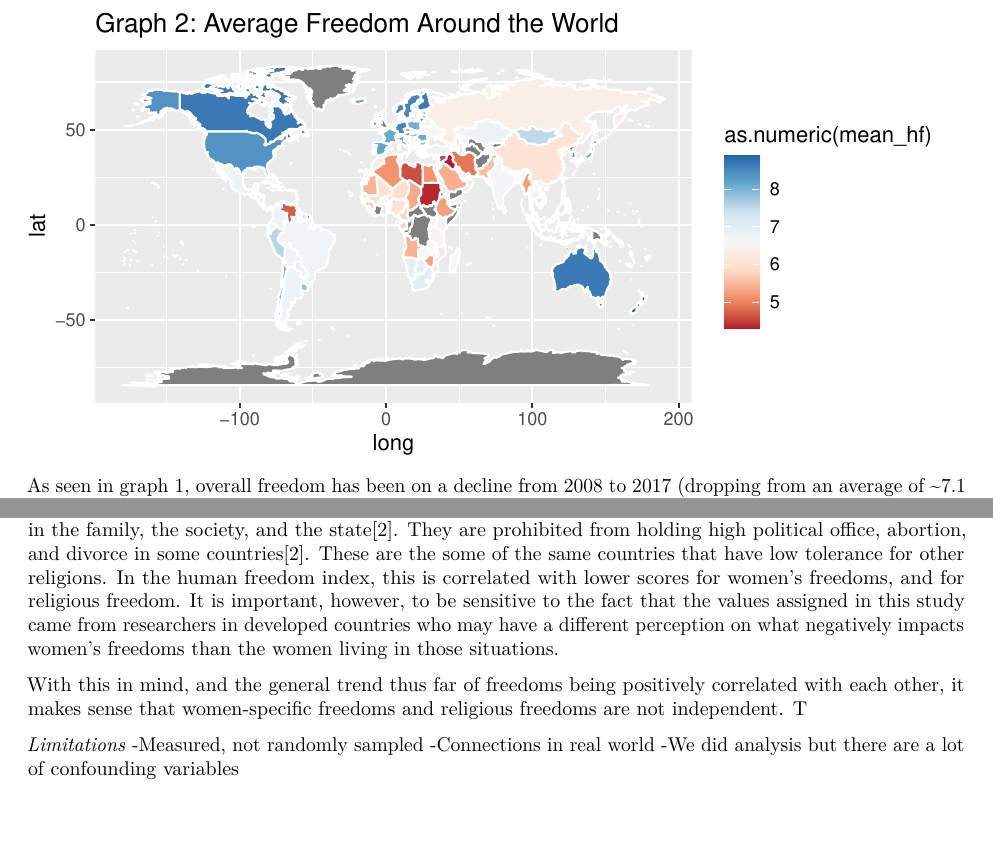
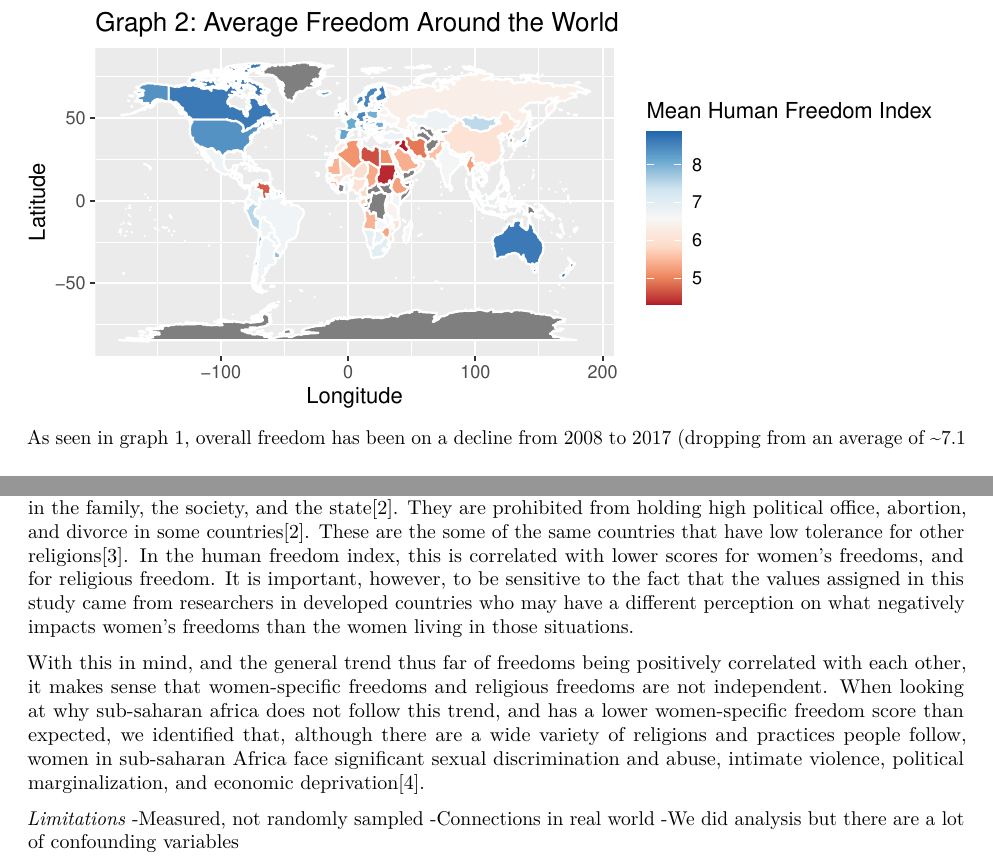
Before and after one commit to lynne-wang/Human-Freedom-Index-Project, an R Markdown document (human-freedom-index.rmd): two parts of pages 6 and 20 of 20 before the commit and two parts of pages 5 and 19 of 19 after it, joined at a grey line, cut so that both start at the same text, the shorter picture padded with empty space. The pictures show the output file human-freedom-index.pdf that the author committed with the source.

Commit message:
disc edits

````diff
--- a/human-freedom-index.rmd
+++ b/human-freedom-index.rmd
@@ -91,7 +91,8 @@ ggplot(freedom_map, mapping = aes(long, lat, group = group)) +
   coord_fixed(1.3) +
   geom_polygon(aes(fill = as.numeric(mean_hf)), color = "white") +
   scale_fill_distiller(palette ="RdBu", direction = 1) +
-  labs(title = "Graph 2: Average Freedom Around the World")
+  labs(title = "Graph 2: Average Freedom Around the World", x = "Longitude",
+       y = "Latitude", fill = "Mean Human Freedom Index")
 ```
 
 As seen in graph 1, overall freedom has been on a decline from 2008 to 2017 (dropping from an average of ~7.1 to ~6.9), in accordance with our initial hypothesis. Graph 2 shows us that developed countries, particularly those in North America, Western Europe, and Oceania had higher overall freedom scores across the board (> 7), shown in dark blue. Meanwhile, developing countries in Africa had significantly lower overall freedom scores across the board (< 6), shown in dark red. Countries in South America, Eastern Europe, and Asia fell somewhere near the middle (6-7), shown in light blue or light red.
@@ -652,9 +651,9 @@ It is not surprising to see that women-specific freedoms and overall human freed
 
 We also saw in the above discussion that overall freedom is trending downward. If we know that women-specific freedoms and other freedoms are correlated, we might be able to investigate if some types of freedom, economic or personal, are more conducive to the spread and sustenance of other freedoms, a possible future direction that would require continuing to track freedom measurements over time.
 
-When considering countries that have fewer rights for women, it is also interesting to see how it is overall related to religious freedom, since there are examples where the two are (at least seemingly) linked. For example, in some middle eastern countries that practice Islam, there are laws that have burdened women in the family, the society, and the state[2]. They are prohibited from holding high political office, abortion, and divorce in some countries[2]. These are the some of the same countries that have low tolerance for other religions. In the human freedom index, this is correlated with lower scores for women's freedoms, and for religious freedom. It is important, however, to be sensitive to the fact that the values assigned in this study came from researchers in developed countries who may have a different perception on what negatively impacts women's freedoms than the women living in those situations.
+When considering countries that have fewer rights for women, it is also interesting to see how it is overall related to religious freedom, since there are examples where the two are (at least seemingly) linked. For example, in some middle eastern countries that practice Islam, there are laws that have burdened women in the family, the society, and the state[2]. They are prohibited from holding high political office, abortion, and divorce in some countries[2]. These are the some of the same countries that have low tolerance for other religions[3]. In the human freedom index, this is correlated with lower scores for women's freedoms, and for religious freedom. It is important, however, to be sensitive to the fact that the values assigned in this study came from researchers in developed countries who may have a different perception on what negatively impacts women's freedoms than the women living in those situations.
 
-With this in mind, and the general trend thus far of freedoms being positively correlated with each other, it makes sense that women-specific freedoms and religious freedoms are not independent. T
+With this in mind, and the general trend thus far of freedoms being positively correlated with each other, it makes sense that women-specific freedoms and religious freedoms are not independent. When looking at why sub-saharan africa does not follow this trend, and has a lower women-specific freedom score than expected, we identified that, although there are a wide variety of religions and practices people follow, women in sub-saharan Africa face significant sexual discrimination and abuse, intimate violence, political marginalization, and economic deprivation[4].
 
 _Limitations_
 -Measured, not randomly sampled
````
Also changed, not shown: human-freedom-index.pdf, human-freedom-index.rmd (2 more changed lines).
